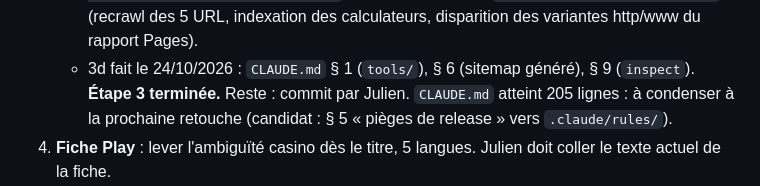
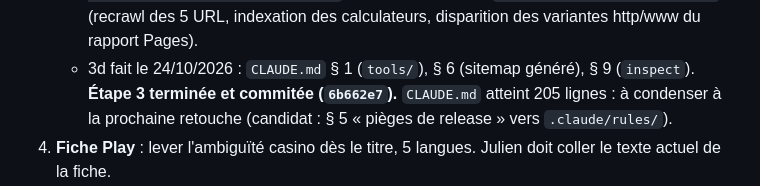
Before and after one commit to isilmou/rtp-calculator, a Markdown page: journal.md, the part around the change. GitHub-like rendering.

Commit message:
Journal : clôture de session du 24/10/2026 (étape 3)
Co-Authored-By: Claude Fable 5.1 <noreply@anthropic.com>

```diff
--- a/journal.md
+++ b/journal.md
@@ -92,7 +92,7 @@ Ordre validé par Julien le 23/10/2026 (détail et justification dans le rapport
      (recrawl des 5 URL, indexation des calculateurs, disparition des variantes http/www du
      rapport Pages).
    - 3d fait le 24/10/2026 : `CLAUDE.md` § 1 (`tools/`), § 6 (sitemap généré), § 9 (`inspect`).
-     **Étape 3 terminée.** Reste : commit par Julien. `CLAUDE.md` atteint 205 lignes : à condenser
+     **Étape 3 terminée et commitée (`6b662e7`).** `CLAUDE.md` atteint 205 lignes : à condenser
      à la prochaine retouche (candidat : § 5 « pièges de release » vers `.claude/rules/`).
 4. **Fiche Play** : lever l'ambiguïté casino dès le titre, 5 langues. Julien doit coller le
    texte actuel de la fiche.
```
